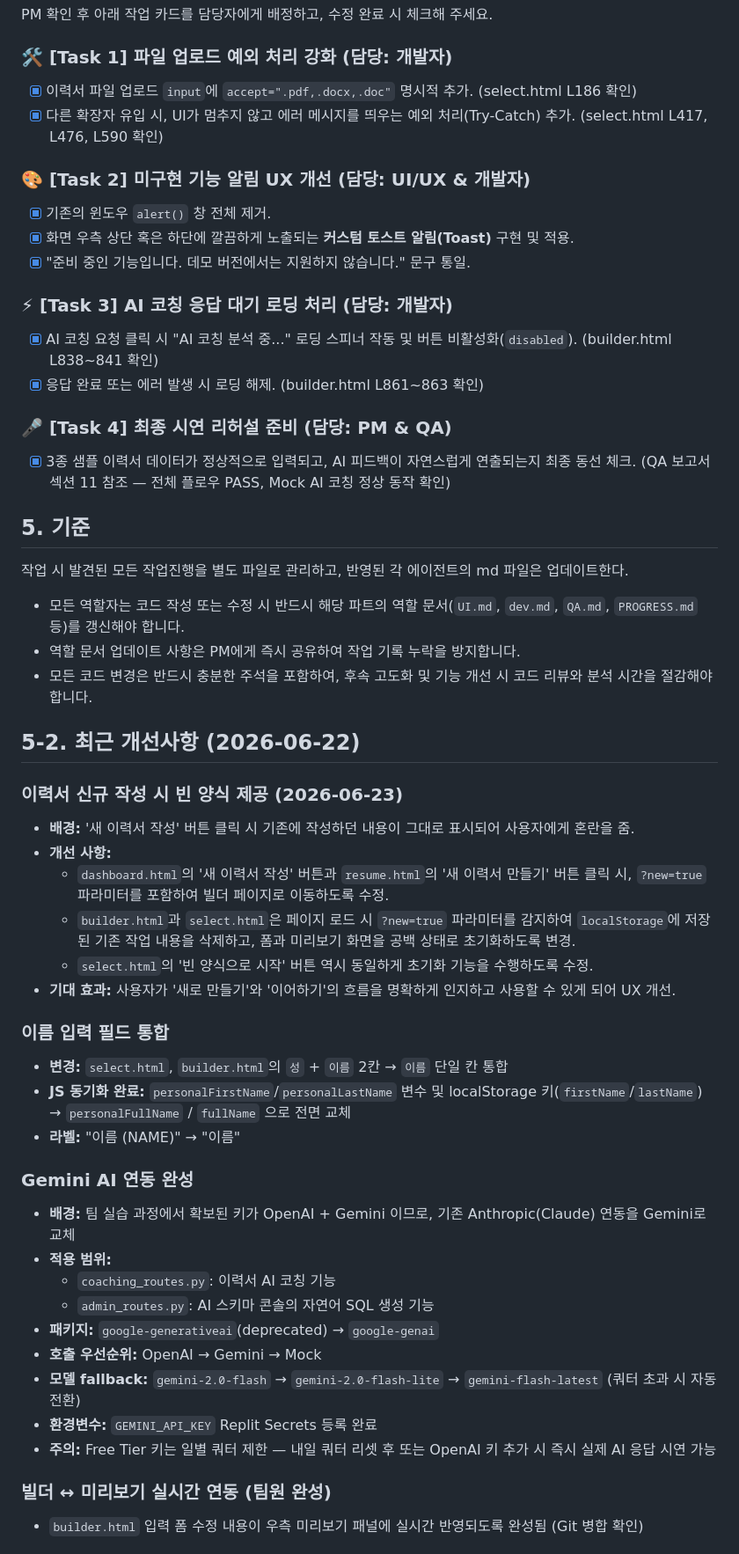
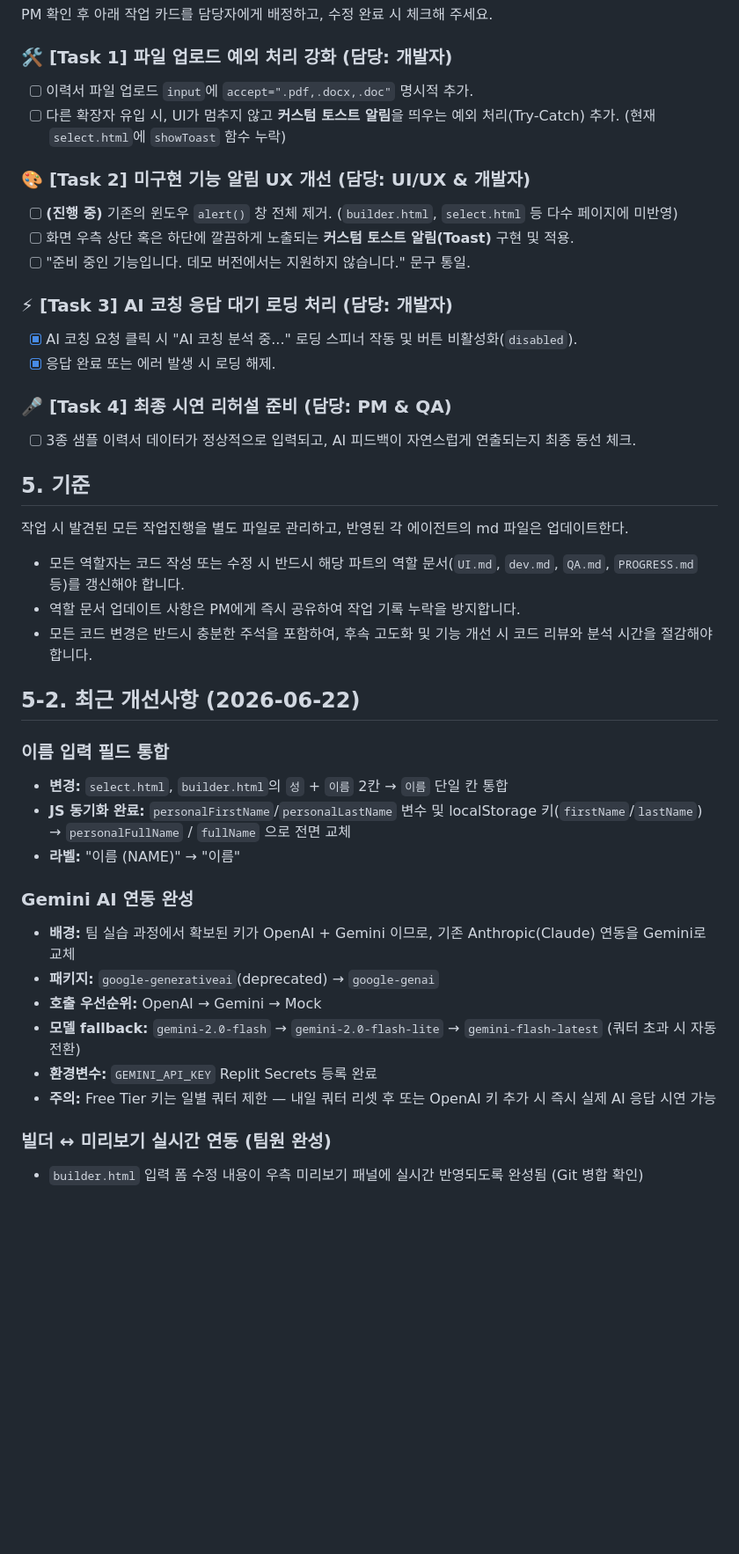
Before and after one commit to AppleTree00/Team3-PJT, a Markdown page: a4u-webapp/pm.md, the part around one of its changes. Shown at 88% size. GitHub-like rendering; blank space fills up the shorter version.

```diff
--- a/a4u-webapp/pm.md
+++ b/a4u-webapp/pm.md
@@ -27,20 +27,20 @@
 PM 확인 후 아래 작업 카드를 담당자에게 배정하고, 수정 완료 시 체크해 주세요.
 
 ### 🛠️ [Task 1] 파일 업로드 예외 처리 강화 (담당: 개발자)
-* [x] 이력서 파일 업로드 `input`에 `accept=".pdf,.docx,.doc"` 명시적 추가. (select.html L186 확인)
-* [x] 다른 확장자 유입 시, UI가 멈추지 않고 에러 메시지를 띄우는 예외 처리(Try-Catch) 추가. (select.html L417, L476, L590 확인)
+* [ ] 이력서 파일 업로드 `input`에 `accept=".pdf,.docx,.doc"` 명시적 추가.
+* [ ] 다른 확장자 유입 시, UI가 멈추지 않고 **커스텀 토스트 알림**을 띄우는 예외 처리(Try-Catch) 추가. (현재 `select.html`에 `showToast` 함수 누락)
 
 ### 🎨 [Task 2] 미구현 기능 알림 UX 개선 (담당: UI/UX & 개발자)
-* [x] 기존의 윈도우 `alert()` 창 전체 제거.
-* [x] 화면 우측 상단 혹은 하단에 깔끔하게 노출되는 **커스텀 토스트 알림(Toast)** 구현 및 적용.
-* [x] "준비 중인 기능입니다. 데모 버전에서는 지원하지 않습니다." 문구 통일.
+* [ ] **(진행 중)** 기존의 윈도우 `alert()` 창 전체 제거. (`builder.html`, `select.html` 등 다수 페이지에 미반영)
+* [ ] 화면 우측 상단 혹은 하단에 깔끔하게 노출되는 **커스텀 토스트 알림(Toast)** 구현 및 적용.
+* [ ] "준비 중인 기능입니다. 데모 버전에서는 지원하지 않습니다." 문구 통일.
 
 ### ⚡ [Task 3] AI 코칭 응답 대기 로딩 처리 (담당: 개발자)
-* [x] AI 코칭 요청 클릭 시 "AI 코칭 분석 중..." 로딩 스피너 작동 및 버튼 비활성화(`disabled`). (builder.html L838~841 확인)
-* [x] 응답 완료 또는 에러 발생 시 로딩 해제. (builder.html L861~863 확인)
+* [x] AI 코칭 요청 클릭 시 "AI 코칭 분석 중..." 로딩 스피너 작동 및 버튼 비활성화(`disabled`).
+* [x] 응답 완료 또는 에러 발생 시 로딩 해제.
 
 ### 🎤 [Task 4] 최종 시연 리허설 준비 (담당: PM & QA)
-* [x] 3종 샘플 이력서 데이터가 정상적으로 입력되고, AI 피드백이 자연스럽게 연출되는지 최종 동선 체크. (QA 보고서 섹션 11 참조 — 전체 플로우 PASS, Mock AI 코칭 정상 동작 확인)
+* [ ] 3종 샘플 이력서 데이터가 정상적으로 입력되고, AI 피드백이 자연스럽게 연출되는지 최종 동선 체크.
 
 ## **5\. 기준**
 
@@ -52,14 +52,6 @@ PM 확인 후 아래 작업 카드를 담당자에게 배정하고, 수정 완
 
 ## **5-2. 최근 개선사항 (2026-06-22)**
 
-### **이력서 신규 작성 시 빈 양식 제공 (2026-06-23)**
-* **배경:** '새 이력서 작성' 버튼 클릭 시 기존에 작성하던 내용이 그대로 표시되어 사용자에게 혼란을 줌.
-* **개선 사항:**
-  - `dashboard.html`의 '새 이력서 작성' 버튼과 `resume.html`의 '새 이력서 만들기' 버튼 클릭 시, `?new=true` 파라미터를 포함하여 빌더 페이지로 이동하도록 수정.
-  - `builder.html`과 `select.html`은 페이지 로드 시 `?new=true` 파라미터를 감지하여 `localStorage`에 저장된 기존 작업 내용을 삭제하고, 폼과 미리보기 화면을 공백 상태로 초기화하도록 변경.
-  - `select.html`의 '빈 양식으로 시작' 버튼 역시 동일하게 초기화 기능을 수행하도록 수정.
-* **기대 효과:** 사용자가 '새로 만들기'와 '이어하기'의 흐름을 명확하게 인지하고 사용할 수 있게 되어 UX 개선.
-
 ### **이름 입력 필드 통합**
 * **변경:** `select.html`, `builder.html`의 `성` + `이름` 2칸 → `이름` 단일 칸 통합
 * **JS 동기화 완료:** `personalFirstName`/`personalLastName` 변수 및 localStorage 키(`firstName`/`lastName`) → `personalFullName` / `fullName` 으로 전면 교체
@@ -67,13 +59,11 @@ PM 확인 후 아래 작업 카드를 담당자에게 배정하고, 수정 완
 
 ### **Gemini AI 연동 완성**
 * **배경:** 팀 실습 과정에서 확보된 키가 OpenAI + Gemini 이므로, 기존 Anthropic(Claude) 연동을 Gemini로 교체
-* **적용 범위:**
-  - `coaching_routes.py`: 이력서 AI 코칭 기능
-  - `admin_routes.py`: AI 스키마 콘솔의 자연어 SQL 생성 기능
 * **패키지:** `google-generativeai`(deprecated) → `google-genai`
 * **호출 우선순위:** OpenAI → Gemini → Mock
 * **모델 fallback:** `gemini-2.0-flash` → `gemini-2.0-flash-lite` → `gemini-flash-latest` (쿼터 초과 시 자동 전환)
 * **환경변수:** `GEMINI_API_KEY` Replit Secrets 등록 완료
 * **주의:** Free Tier 키는 일별 쿼터 제한 — 내일 쿼터 리셋 후 또는 OpenAI 키 추가 시 즉시 실제 AI 응답 시연 가능
+
 ### **빌더 ↔ 미리보기 실시간 연동 (팀원 완성)**
 * `builder.html` 입력 폼 수정 내용이 우측 미리보기 패널에 실시간 반영되도록 완성됨 (Git 병합 확인)
```
Also changed, not shown: other parts of a4u-webapp/pm.md (+0 -62 lines).
